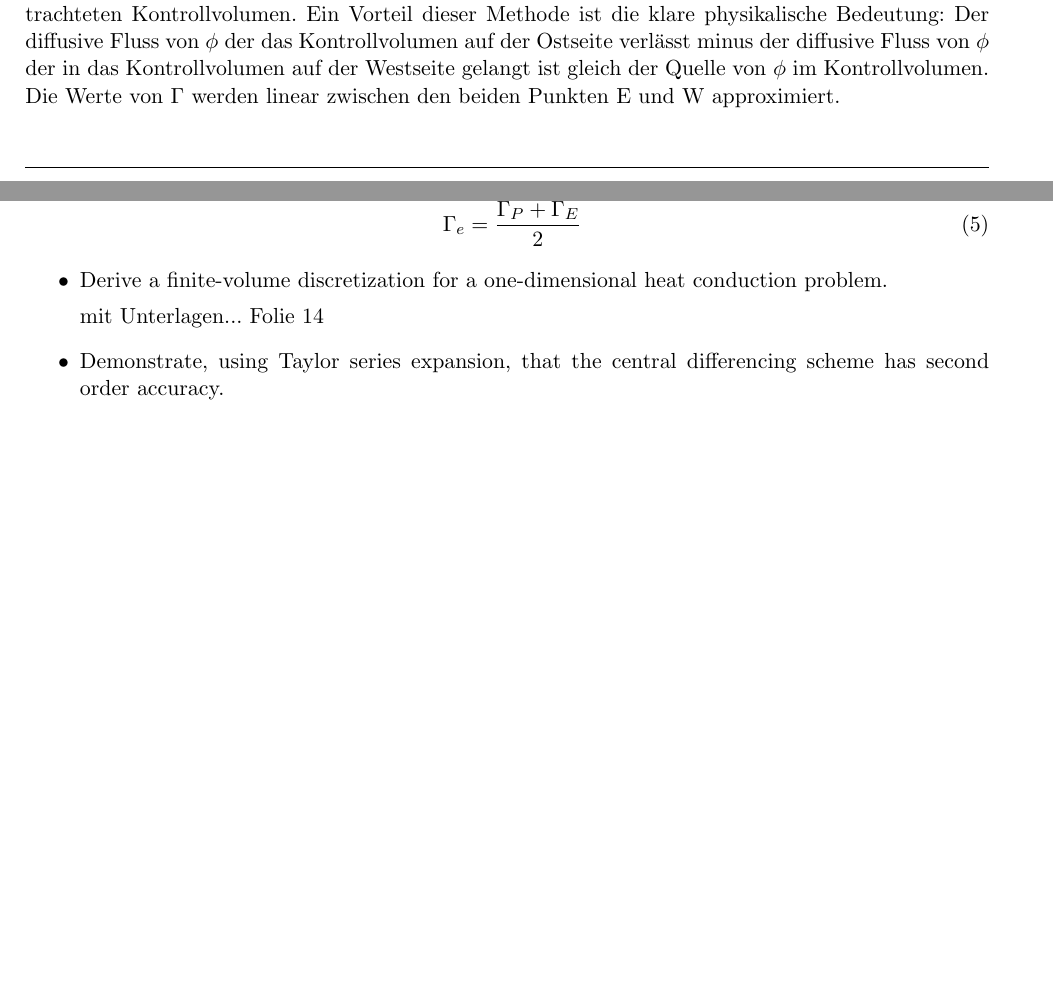
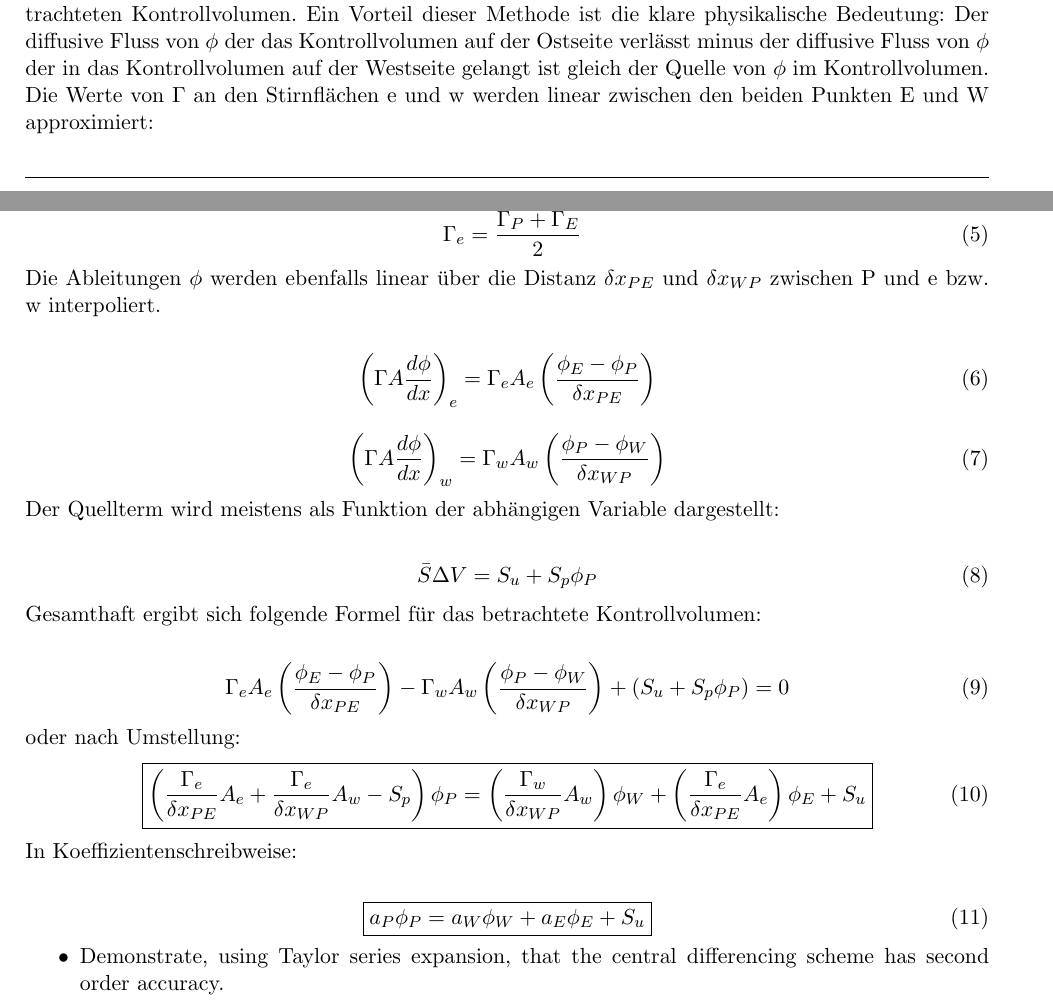
Before and after one commit to HSR-Stud/CFD, a LaTeX document (CFD.tex): two parts of pages 3 and 4 of 5 before the commit and two parts of pages 3 and 4 of 6 after it, joined at a grey line, cut so that both start at the same text, the shorter picture padded with empty space. Compiled offline with pdfLaTeX.

Commit message:
2 Seiten geschrieben. 1 Aufgabe gelöst!

```diff
--- a/CFD.tex
+++ b/CFD.tex
@@ -237,20 +237,53 @@ Kontrollvolumen auf der Ostseite verlässt minus der diffusive Fluss von $\phi$
 der in das Kontrollvolumen auf der Westseite gelangt ist gleich der Quelle von
 $\phi$ im Kontrollvolumen.
 
-Die Werte von $\Gamma$ werden linear zwischen den beiden Punkten E und W
-approximiert.
+Die Werte von $\Gamma$ an den Stirnflächen e und w werden linear zwischen den
+beiden Punkten E und W approximiert:
 
 \begin{align}
 \Gamma_w=\frac{\Gamma_W+\Gamma_P}{2} \\
 \Gamma_e=\frac{\Gamma_P+\Gamma_E}{2}
 \end{align}
 
+Die Ableitungen $\phi$ werden ebenfalls linear über die Distanz $\delta x_{PE}$
+und $\delta x_{WP}$ zwischen P und e bzw. w interpoliert.
 
+\begin{align}
+\left(\Gamma A \frac{d\phi}{dx}\right)_e = \Gamma_e A_e
+\left(\frac{\phi_E - \phi_P}{\delta x_{PE}}\right)
+\end{align}
+\begin{align}
+\left(\Gamma A \frac{d\phi}{dx}\right)_w = \Gamma_w A_w
+\left(\frac{\phi_P - \phi_W}{\delta x_{WP}}\right)
+\end{align}
+
+Der Quellterm wird meistens als Funktion der abhängigen Variable dargestellt:
+
+\begin{align}
+\bar{S}\Delta V = S_u+S_p\phi_P
+\end{align}
+
+
+Gesamthaft ergibt sich folgende Formel für das betrachtete Kontrollvolumen:
+
+\begin{align}
+\Gamma_e A_e \left(\frac{\phi_E-\phi_P}{\delta x_{PE}}\right)-\Gamma_w A_w
+\left(\frac{\phi_P-\phi_W}{\delta x_{WP}}\right)+(S_u+S_p\phi_P)=0
+\end{align}
+
+oder nach Umstellung:
+\begin{align}
+\boxed{\left(\frac{\Gamma_e}{\delta x_{PE}}A_e + \frac{\Gamma_e}{\delta
+x_{WP}} A_w -S_p\right)\phi_P=\left(\frac{\Gamma_w}{\delta x_{WP}}A_w\right)
+\phi_W + \left(\frac{\Gamma_e}{\delta x_{PE}}A_e\right)\phi_E+S_u}
+\end{align}
+
+In Koeffizientenschreibweise:
+
+\begin{align}
+\boxed{a_P\phi_P=a_W\phi_W+a_E\phi_E+S_u}
+\end{align}
 \begin{itemize}
-\item Derive a finite-volume discretization for a one-dimensional heat conduction problem.
-
-mit Unterlagen... Folie 14
-
 \item Demonstrate, using Taylor series expansion, that the central differencing scheme has second order accuracy.
 
 Folie 11, siehe auch Multiphysik
```
